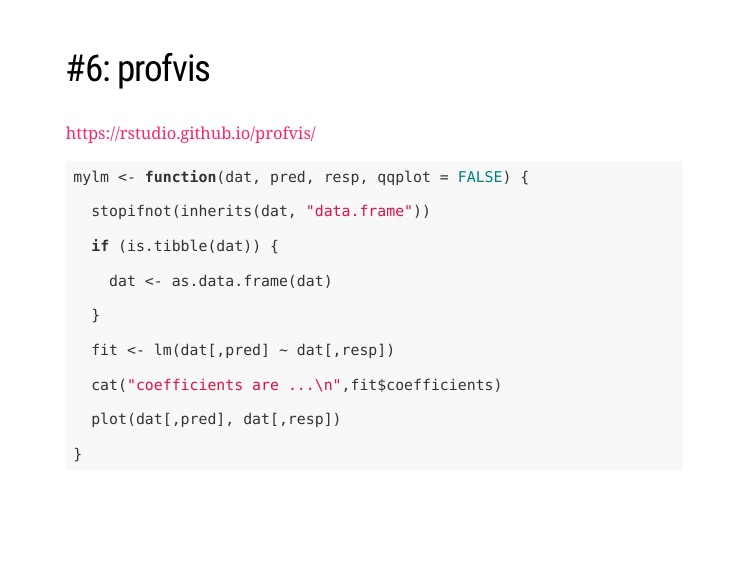
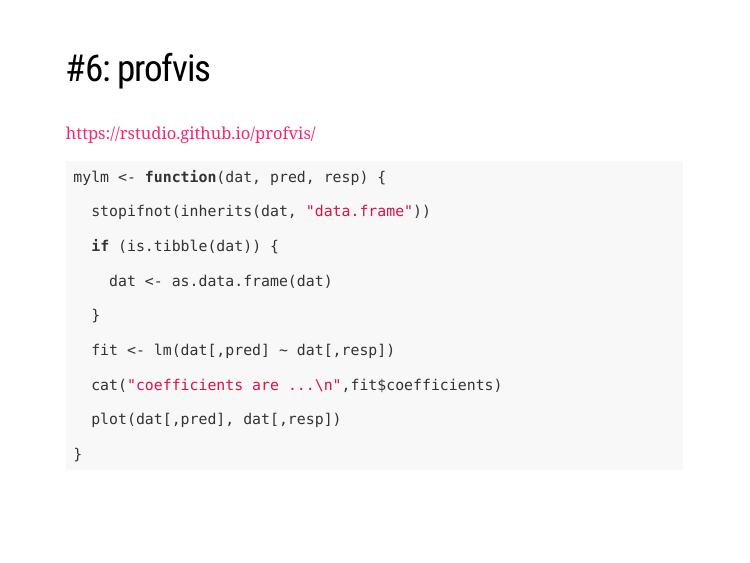
Before and after one commit to vpnagraj/rstudioconf2017, an R Markdown document (recap.Rmd): page 13 of 24. Rendered offline with R 4.5, knitr and Pandoc, with nearby package versions; the slides are laid out offline by our stand-in for remark.js, each with all of its steps uncovered, in fonts that may differ from those the slides ask for, and without slide numbers, shadows or browser add-ons; some code elsewhere in the file could not run offline; the gapminder table comes from the copy in Python's plotly package.

Commit message:
removed qqplot argument from profvis func

````diff
--- a/recap.Rmd
+++ b/recap.Rmd
@@ -190,7 +190,7 @@ bob_ross %>%
 <https://rstudio.github.io/profvis/>
 
 ```{r, eval = FALSE}
-mylm <- function(dat, pred, resp, qqplot = FALSE) {
+mylm <- function(dat, pred, resp) {
 
   stopifnot(inherits(dat, "data.frame"))
 
````
Also changed, not shown: profvis.R (+1 -1 lines).
